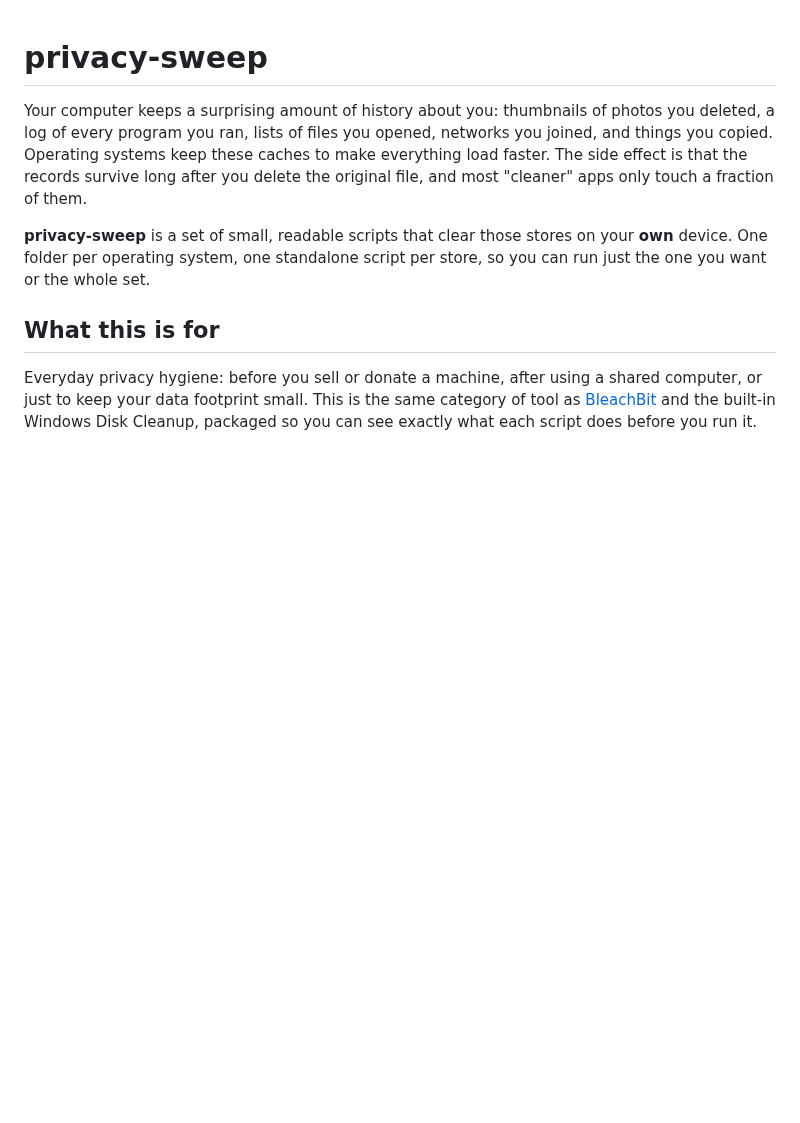
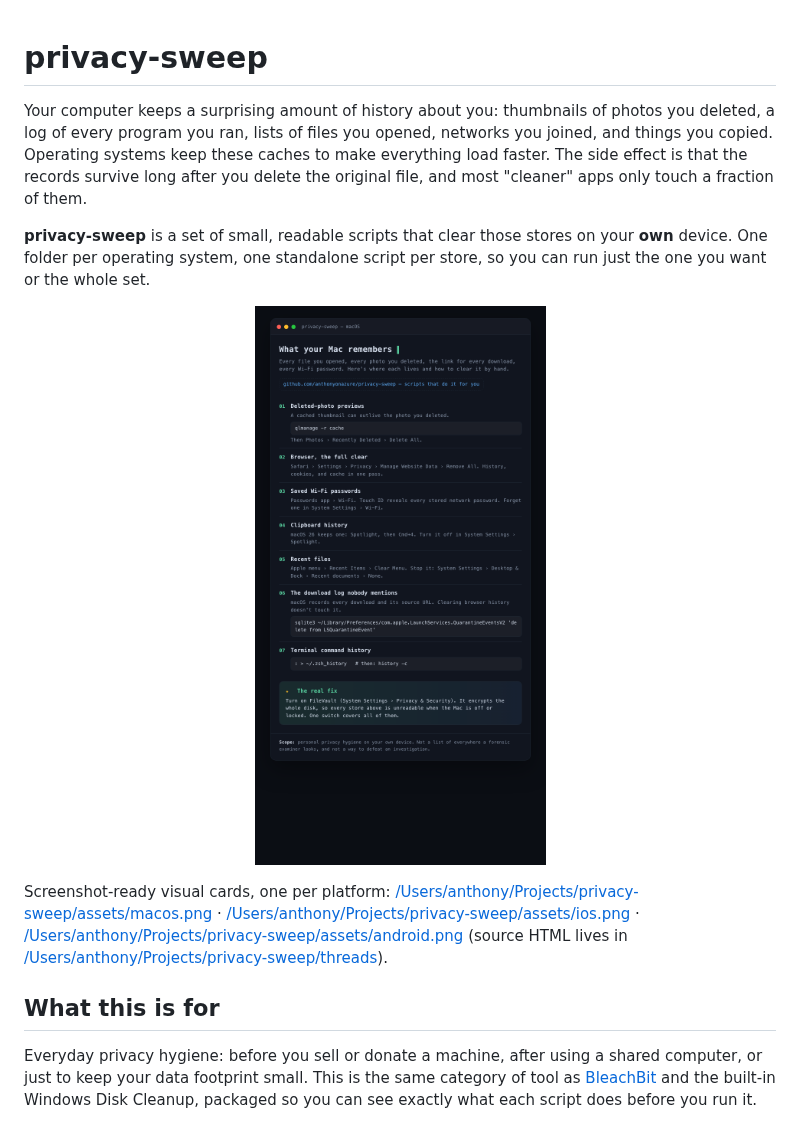
Before and after one commit to anthonyonazure/privacy-sweep, a Markdown page: README.md, the part around the change. GitHub-like rendering; pictures changed too: assets/macos.png (added); blank space fills up the shorter version.

Commit message:
Add iPhone + Android visual one-pagers; render all three cards to assets/; embed macOS preview in README

```diff
--- a/README.md
+++ b/README.md
@@ -9,6 +9,16 @@ fraction of them.
 **privacy-sweep** is a set of small, readable scripts that clear those stores on your **own**
 device. One folder per operating system, one standalone script per store, so you can run just the
 one you want or the whole set.
+
+<p align="center">
+  <img src="assets/macos.png" alt="privacy-sweep macOS card: the history stores a Mac keeps and how to clear each one" width="420">
+</p>
+
+Screenshot-ready visual cards, one per platform:
+[/Users/anthony/Projects/privacy-sweep/assets/macos.png](assets/macos.png) ·
+[/Users/anthony/Projects/privacy-sweep/assets/ios.png](assets/ios.png) ·
+[/Users/anthony/Projects/privacy-sweep/assets/android.png](assets/android.png)
+(source HTML lives in [/Users/anthony/Projects/privacy-sweep/threads](threads/)).
 
 ## What this is for
 
```
Also changed, not shown: threads/README.md (+6 -3 lines), assets/android.png (added), assets/ios.png (added), 2 other files.
